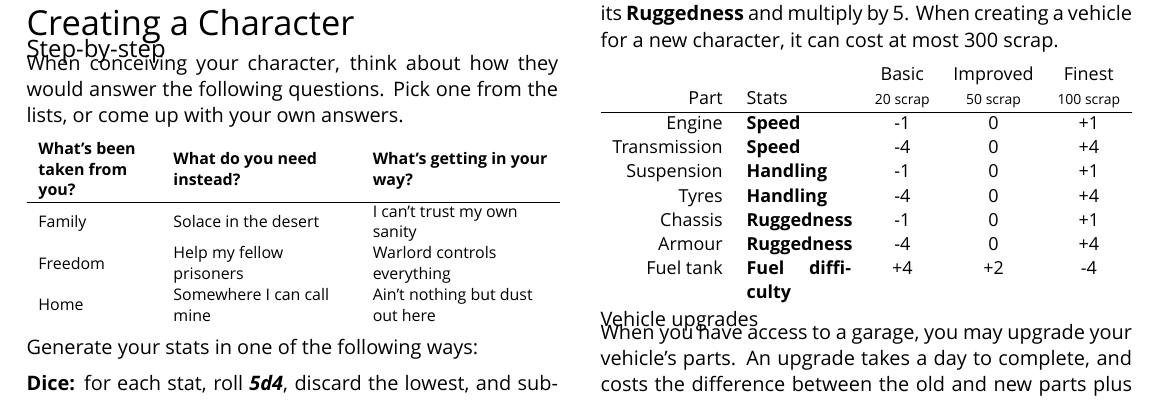
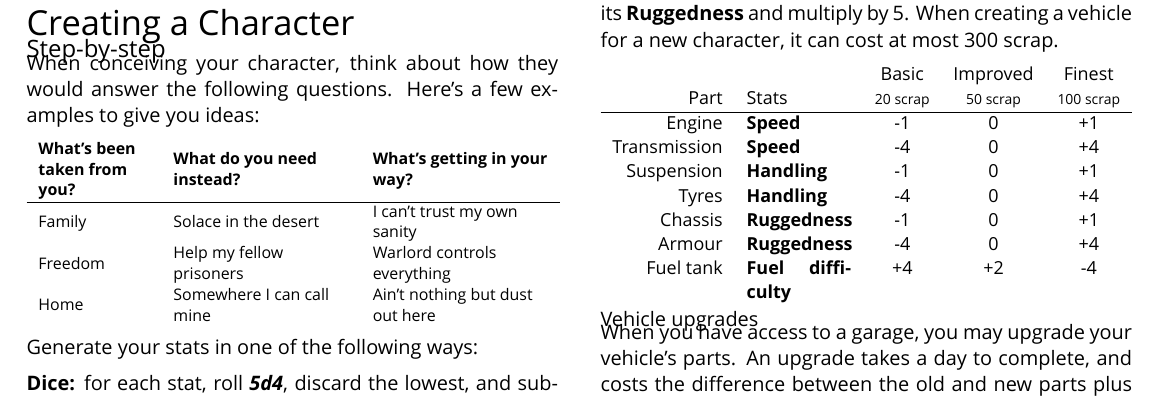
Before and after one commit to apaleslimghost/Outback, a LaTeX document (outback-basic-and-extended.tex, which reads sections/characters/creation.tex): part of page 3 of 5, cut so that both start at the same text. Compiled offline with XeLaTeX; a missing font is replaced by an installed copy or a similar font.

Commit message:
make it clear you should think outside the box

```diff
--- a/sections/characters/creation.tex
+++ b/sections/characters/creation.tex
@@ -2,7 +2,7 @@
 
 \newcolumntype{L}[1]{>{\currentrowstyle\raggedright\let\newline\\\arraybackslash\hspace{0pt}}m{#1}}
 
-When conceiving your character, think about how they would answer the following questions. Pick one from the lists, or come up with your own answers.
+When conceiving your character, think about how they would answer the following questions. Here's a few examples to give you ideas:
 
 {\footnotesize
 \begin{tabular}{$L{0.209\linewidth}^L{0.33\linewidth}^L{0.33\linewidth}}
```
